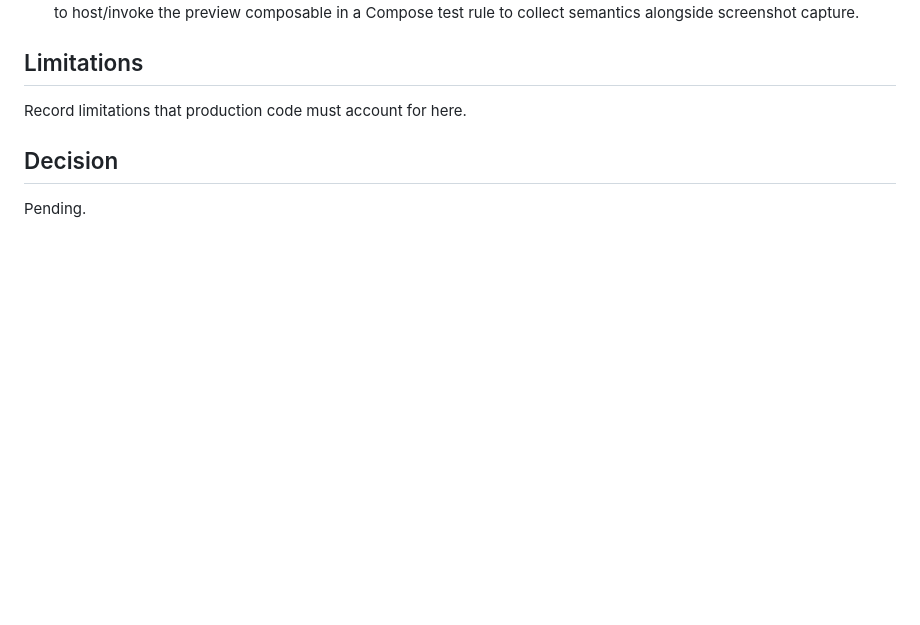
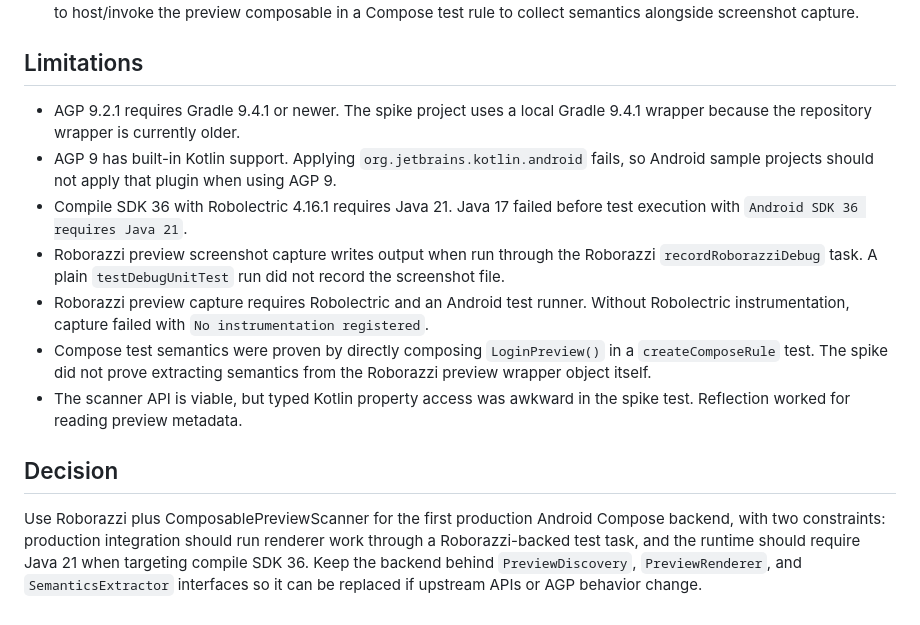
Before and after one commit to static-var/AgentPreview, a Markdown page: docs/research/renderer-spike.md, the part around the change. Drawn GitHub-style; blank space fills up the shorter version.

Commit message:
docs: decide preview renderer backend

```diff
--- a/docs/research/renderer-spike.md
+++ b/docs/research/renderer-spike.md
@@ -58,8 +58,14 @@ Resolved versions for the spike sample. AGP 9.2.1 requires Gradle 9.4.1+, so the
 
 ## Limitations
 
-Record limitations that production code must account for here.
+- AGP 9.2.1 requires Gradle 9.4.1 or newer. The spike project uses a local Gradle 9.4.1 wrapper because the repository wrapper is currently older.
+- AGP 9 has built-in Kotlin support. Applying `org.jetbrains.kotlin.android` fails, so Android sample projects should not apply that plugin when using AGP 9.
+- Compile SDK 36 with Robolectric 4.16.1 requires Java 21. Java 17 failed before test execution with `Android SDK 36 requires Java 21`.
+- Roborazzi preview screenshot capture writes output when run through the Roborazzi `recordRoborazziDebug` task. A plain `testDebugUnitTest` run did not record the screenshot file.
+- Roborazzi preview capture requires Robolectric and an Android test runner. Without Robolectric instrumentation, capture failed with `No instrumentation registered`.
+- Compose test semantics were proven by directly composing `LoginPreview()` in a `createComposeRule` test. The spike did not prove extracting semantics from the Roborazzi preview wrapper object itself.
+- The scanner API is viable, but typed Kotlin property access was awkward in the spike test. Reflection worked for reading preview metadata.
 
 ## Decision
 
-Pending.
+Use Roborazzi plus ComposablePreviewScanner for the first production Android Compose backend, with two constraints: production integration should run renderer work through a Roborazzi-backed test task, and the runtime should require Java 21 when targeting compile SDK 36. Keep the backend behind `PreviewDiscovery`, `PreviewRenderer`, and `SemanticsExtractor` interfaces so it can be replaced if upstream APIs or AGP behavior change.
```
